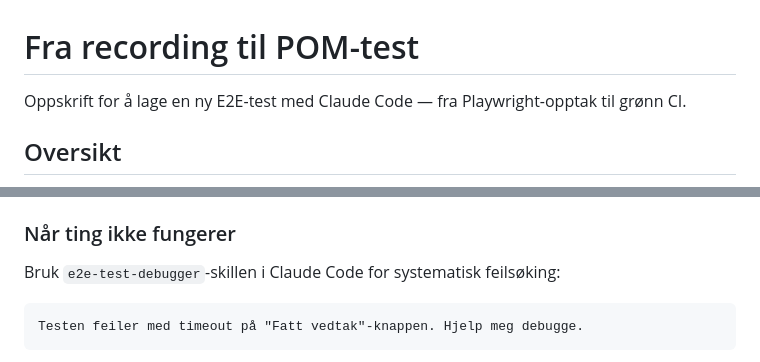
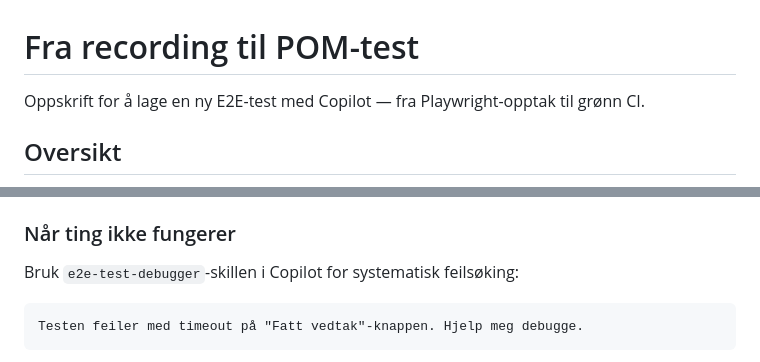
Before and after one commit to navikt/melosys-e2e-tests, a Markdown page: docs/guides/RECORDING-TO-POM.md, 2 parts joined by grey strips. Drawn GitHub-style.

Commit message:
Erstatt Claude Code med Copilot i recording-guide
Oppdaterer referanser i RECORDING-TO-POM.md fra Claude Code til Copilot.

Teamet bruker Copilot på NAV, så brukerdokumentasjon bør referere til riktig verktøy.

````diff
--- a/docs/guides/RECORDING-TO-POM.md
+++ b/docs/guides/RECORDING-TO-POM.md
@@ -1,6 +1,6 @@
 # Fra recording til POM-test
 
-Oppskrift for å lage en ny E2E-test med Claude Code — fra Playwright-opptak til grønn CI.
+Oppskrift for å lage en ny E2E-test med Copilot — fra Playwright-opptak til grønn CI.
 
 ## Oversikt
 
@@ -121,7 +121,7 @@ Tips for feilsøking:
 
 ### Når ting ikke fungerer
 
-Bruk `e2e-test-debugger`-skillen i Claude Code for systematisk feilsøking:
+Bruk `e2e-test-debugger`-skillen i Copilot for systematisk feilsøking:
 
 ```
 Testen feiler med timeout på "Fatt vedtak"-knappen. Hjelp meg debugge.
````
